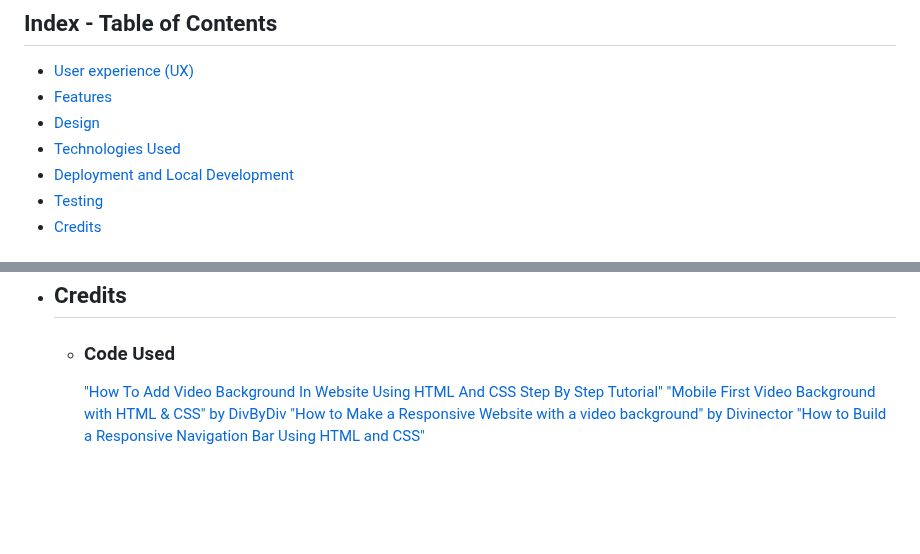
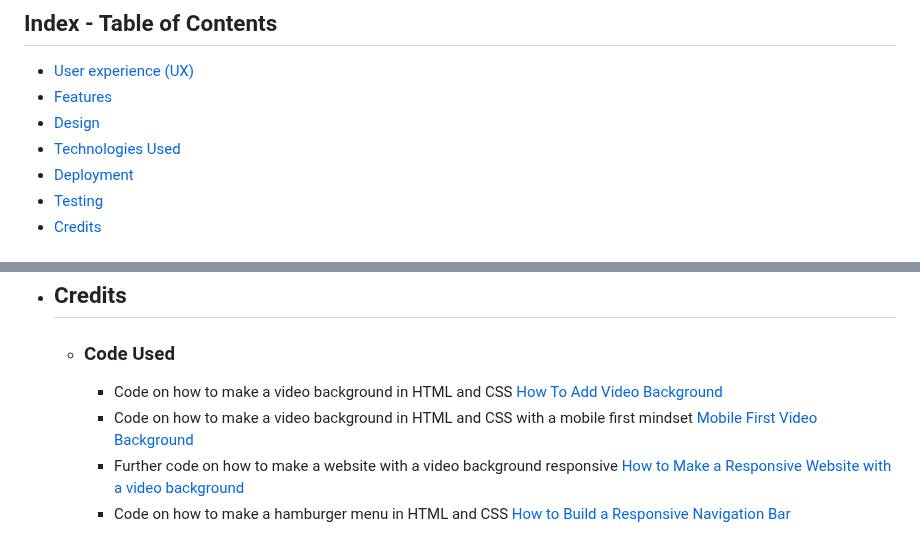
Before and after one commit to e-tidemo/cycle-gothenburg, a Markdown page: README.md, 2 parts joined by grey strips. GitHub-like rendering; blank space fills up the shorter version.

Commit message:
Add more to Credits in README

```diff
--- a/README.md
+++ b/README.md
@@ -11,7 +11,7 @@ Cycle Gothenburg is a website for a fictional organisation that aims to build a
 * [Features](#features)
 * [Design](#design)
 * [Technologies Used](#technologies-used)
-* [Deployment and Local Development](#deployment)
+* [Deployment](#deployment)
 * [Testing](#testing)
 * [Credits](#credits)
 
@@ -120,7 +120,7 @@ Cycle Gothenburg is a website for a fictional organisation that aims to build a
 
 - ## Credits
   - ### Code Used
-    ["How To Add Video Background In Website Using HTML And CSS Step By Step Tutorial"](https://www.youtube.com/watch?v=znqUwx0b0HI)
-    ["Mobile First Video Background with HTML & CSS" by DivByDiv](https://www.youtube.com/watch?v=bDwf7dIvGNQ)
-    ["How to Make a Responsive Website with a video background" by Divinector](https://www.youtube.com/watch?v=Mzdkx3Mk9Bk)
-    ["How to Build a Responsive Navigation Bar Using HTML and CSS"](https://www.makeuseof.com/responsive-navigation-bar-using-html-and-css/)
+    - Code on how to make a video background in HTML and CSS [How To Add Video Background](https://www.youtube.com/watch?v=znqUwx0b0HI)
+    - Code on how to make a video background in HTML and CSS with a mobile first mindset [Mobile First Video Background](https://www.youtube.com/watch?v=bDwf7dIvGNQ)
+    - Further code on how to make a website with a video background responsive [How to Make a Responsive Website with a video background](https://www.youtube.com/watch?v=Mzdkx3Mk9Bk)
+    - Code on how to make a hamburger menu in HTML and CSS [How to Build a Responsive Navigation Bar](https://www.makeuseof.com/responsive-navigation-bar-using-html-and-css/)
```
